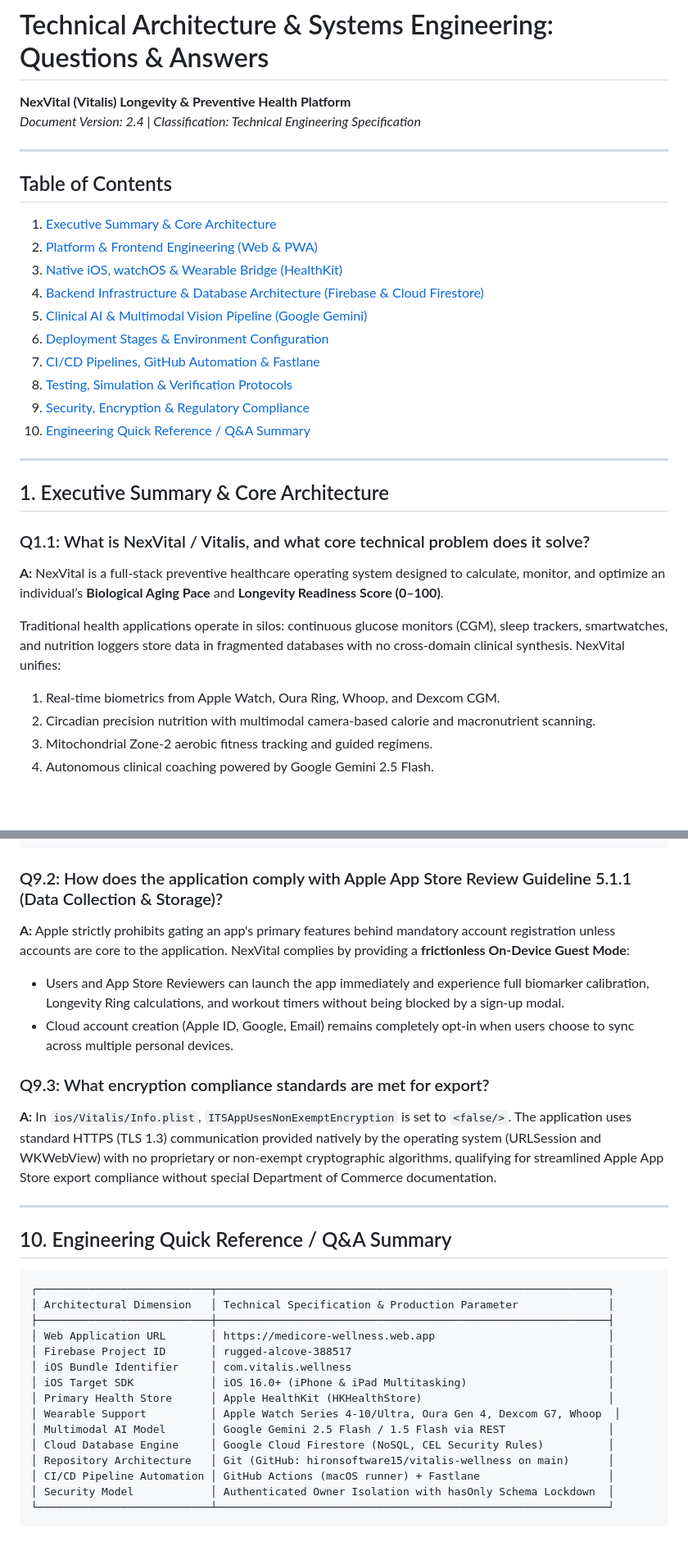
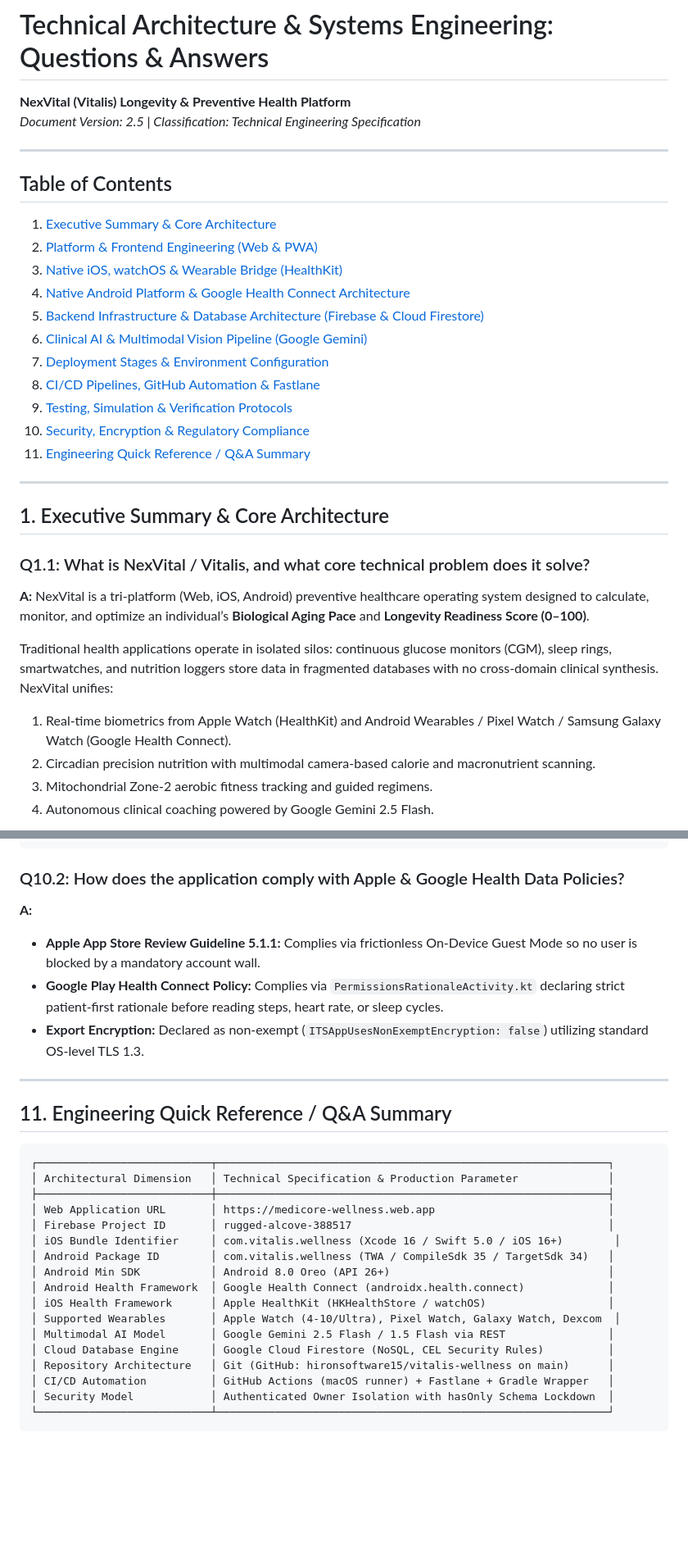
Before and after one commit to hironsoftware15/vitalis-wellness, a Markdown page: docs/TECHNICAL_ARCHITECTURE_QA.md, 2 parts joined by grey strips. Shown at 82% size. Rendered like a GitHub page; blank space fills up the shorter version.

Commit message:
docs: add Native Android and Google Health Connect technical architecture

````diff
--- a/docs/TECHNICAL_ARCHITECTURE_QA.md
+++ b/docs/TECHNICAL_ARCHITECTURE_QA.md
@@ -1,6 +1,6 @@
 # Technical Architecture & Systems Engineering: Questions & Answers
 **NexVital (Vitalis) Longevity & Preventive Health Platform**
-*Document Version: 2.4 | Classification: Technical Engineering Specification*
+*Document Version: 2.5 | Classification: Technical Engineering Specification*
 
 ---
 
@@ -8,23 +8,24 @@
 1. [Executive Summary & Core Architecture](#1-executive-summary--core-architecture)
 2. [Platform & Frontend Engineering (Web & PWA)](#2-platform--frontend-engineering-web--pwa)
 3. [Native iOS, watchOS & Wearable Bridge (HealthKit)](#3-native-ios-watchos--wearable-bridge-healthkit)
-4. [Backend Infrastructure & Database Architecture (Firebase & Cloud Firestore)](#4-backend-infrastructure--database-architecture-firebase--cloud-firestore)
-5. [Clinical AI & Multimodal Vision Pipeline (Google Gemini)](#5-clinical-ai--multimodal-vision-pipeline-google-gemini)
-6. [Deployment Stages & Environment Configuration](#6-deployment-stages--environment-configuration)
-7. [CI/CD Pipelines, GitHub Automation & Fastlane](#7-cicd-pipelines-github-automation--fastlane)
-8. [Testing, Simulation & Verification Protocols](#8-testing-simulation--verification-protocols)
-9. [Security, Encryption & Regulatory Compliance](#9-security-encryption--regulatory-compliance)
-10. [Engineering Quick Reference / Q&A Summary](#10-engineering-quick-reference--qa-summary)
+4. [Native Android Platform & Google Health Connect Architecture](#4-native-android-platform--google-health-connect-architecture)
+5. [Backend Infrastructure & Database Architecture (Firebase & Cloud Firestore)](#5-backend-infrastructure--database-architecture-firebase--cloud-firestore)
+6. [Clinical AI & Multimodal Vision Pipeline (Google Gemini)](#6-clinical-ai--multimodal-vision-pipeline-google-gemini)
+7. [Deployment Stages & Environment Configuration](#7-deployment-stages--environment-configuration)
+8. [CI/CD Pipelines, GitHub Automation & Fastlane](#8-cicd-pipelines-github-automation--fastlane)
+9. [Testing, Simulation & Verification Protocols](#9-testing-simulation--verification-protocols)
+10. [Security, Encryption & Regulatory Compliance](#10-security-encryption--regulatory-compliance)
+11. [Engineering Quick Reference / Q&A Summary](#11-engineering-quick-reference--qa-summary)
 
 ---
 
 ## 1. Executive Summary & Core Architecture
 
 ### Q1.1: What is NexVital / Vitalis, and what core technical problem does it solve?
-**A:** NexVital is a full-stack preventive healthcare operating system designed to calculate, monitor, and optimize an individual’s **Biological Aging Pace** and **Longevity Readiness Score (0–100)**.
+**A:** NexVital is a tri-platform (Web, iOS, Android) preventive healthcare operating system designed to calculate, monitor, and optimize an individual’s **Biological Aging Pace** and **Longevity Readiness Score (0–100)**.
 
-Traditional health applications operate in silos: continuous glucose monitors (CGM), sleep trackers, smartwatches, and nutrition loggers store data in fragmented databases with no cross-domain clinical synthesis. NexVital unifies:
-1. Real-time biometrics from Apple Watch, Oura Ring, Whoop, and Dexcom CGM.
+Traditional health applications operate in isolated silos: continuous glucose monitors (CGM), sleep rings, smartwatches, and nutrition loggers store data in fragmented databases with no cross-domain clinical synthesis. NexVital unifies:
+1. Real-time biometrics from Apple Watch (HealthKit) and Android Wearables / Pixel Watch / Samsung Galaxy Watch (Google Health Connect).
 2. Circadian precision nutrition with multimodal camera-based calorie and macronutrient scanning.
 3. Mitochondrial Zone-2 aerobic fitness tracking and guided regimens.
 4. Autonomous clinical coaching powered by Google Gemini 2.5 Flash.
@@ -274,18 +326,15 @@ function isValidTelemetry(data) {
 }
 ```
 
-### Q9.2: How does the application comply with Apple App Store Review Guideline 5.1.1 (Data Collection & Storage)?
-**A:** Apple strictly prohibits gating an app's primary features behind mandatory account registration unless accounts are core to the application.
-NexVital complies by providing a **frictionless On-Device Guest Mode**:
-- Users and App Store Reviewers can launch the app immediately and experience full biomarker calibration, Longevity Ring calculations, and workout timers without being blocked by a sign-up modal.
-- Cloud account creation (Apple ID, Google, Email) remains completely opt-in when users choose to sync across multiple personal devices.
-
-### Q9.3: What encryption compliance standards are met for export?
-**A:** In `ios/Vitalis/Info.plist`, `ITSAppUsesNonExemptEncryption` is set to `<false/>`. The application uses standard HTTPS (TLS 1.3) communication provided natively by the operating system (URLSession and WKWebView) with no proprietary or non-exempt cryptographic algorithms, qualifying for streamlined Apple App Store export compliance without special Department of Commerce documentation.
+### Q10.2: How does the application comply with Apple & Google Health Data Policies?
+**A:**
+- **Apple App Store Review Guideline 5.1.1:** Complies via frictionless On-Device Guest Mode so no user is blocked by a mandatory account wall.
+- **Google Play Health Connect Policy:** Complies via `PermissionsRationaleActivity.kt` declaring strict patient-first rationale before reading steps, heart rate, or sleep cycles.
+- **Export Encryption:** Declared as non-exempt (`ITSAppUsesNonExemptEncryption: false`) utilizing standard OS-level TLS 1.3.
 
 ---
 
-## 10. Engineering Quick Reference / Q&A Summary
+## 11. Engineering Quick Reference / Q&A Summary
 
 ```text
 ┌───────────────────────────┬─────────────────────────────────────────────────────────────┐
@@ -293,14 +342,16 @@ NexVital complies by providing a **frictionless On-Device Guest Mode**:
 ├───────────────────────────┼─────────────────────────────────────────────────────────────┤
 │ Web Application URL       │ https://medicore-wellness.web.app                           │
 │ Firebase Project ID       │ rugged-alcove-388517                                        │
-│ iOS Bundle Identifier     │ com.vitalis.wellness                                        │
-│ iOS Target SDK            │ iOS 16.0+ (iPhone & iPad Multitasking)                      │
-│ Primary Health Store      │ Apple HealthKit (HKHealthStore)                             │
-│ Wearable Support          │ Apple Watch Series 4-10/Ultra, Oura Gen 4, Dexcom G7, Whoop  │
+│ iOS Bundle Identifier     │ com.vitalis.wellness (Xcode 16 / Swift 5.0 / iOS 16+)        │
+│ Android Package ID        │ com.vitalis.wellness (TWA / CompileSdk 35 / TargetSdk 34)   │
+│ Android Min SDK           │ Android 8.0 Oreo (API 26+)                                  │
+│ Android Health Framework  │ Google Health Connect (androidx.health.connect)             │
+│ iOS Health Framework      │ Apple HealthKit (HKHealthStore / watchOS)                   │
+│ Supported Wearables       │ Apple Watch (4-10/Ultra), Pixel Watch, Galaxy Watch, Dexcom  │
 │ Multimodal AI Model       │ Google Gemini 2.5 Flash / 1.5 Flash via REST                │
 │ Cloud Database Engine     │ Google Cloud Firestore (NoSQL, CEL Security Rules)          │
 │ Repository Architecture   │ Git (GitHub: hironsoftware15/vitalis-wellness on main)      │
-│ CI/CD Pipeline Automation │ GitHub Actions (macOS runner) + Fastlane                    │
+│ CI/CD Automation          │ GitHub Actions (macOS runner) + Fastlane + Gradle Wrapper   │
 │ Security Model            │ Authenticated Owner Isolation with hasOnly Schema Lockdown  │
 └───────────────────────────┴─────────────────────────────────────────────────────────────┘
 ```
````
Also changed, not shown: other parts of docs/TECHNICAL_ARCHITECTURE_QA.md (+95 -44 lines).
